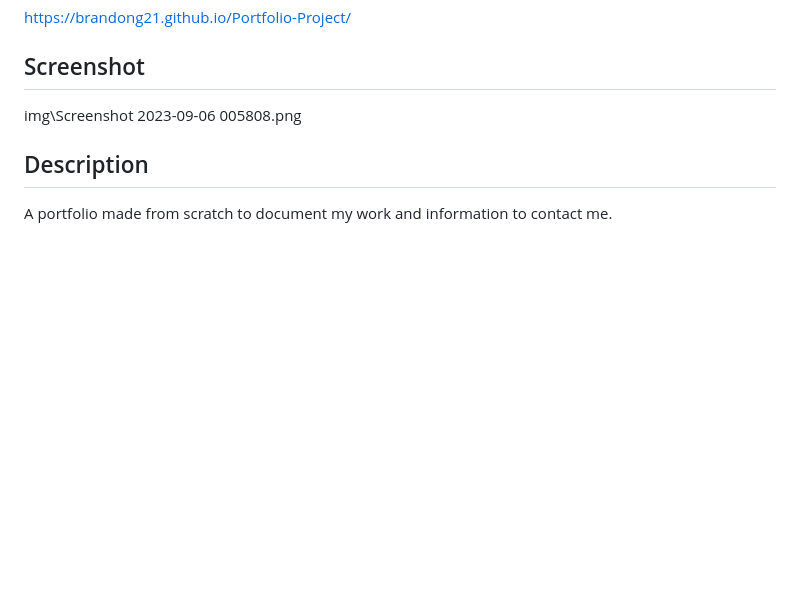
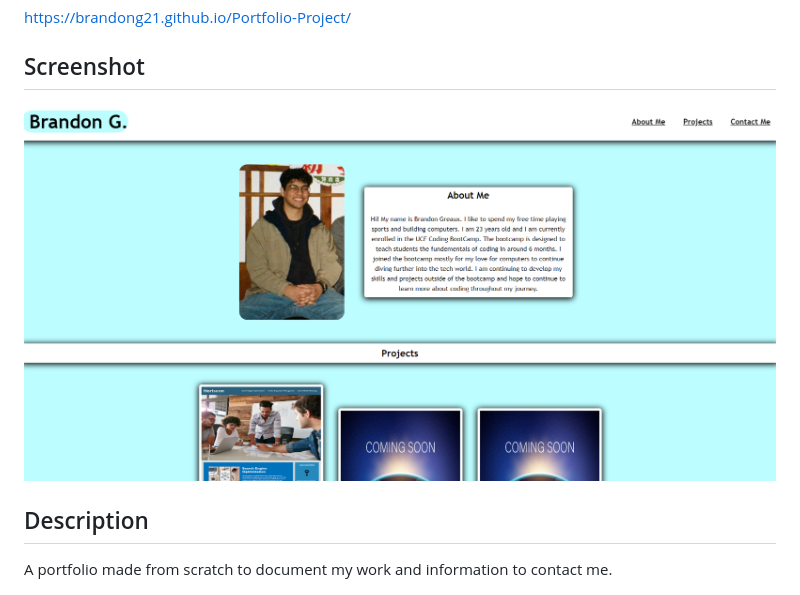
Before and after one commit to BrandonG21/BGPortfolio-Project, a Markdown page: README.md, the part around the change. GitHub-like rendering; pictures changed too: image.png (added); blank space fills up the shorter version.

Commit message:
fixed screenshot in read me

```diff
--- a/README.md
+++ b/README.md
@@ -6,7 +6,7 @@ https://brandong21.github.io/Portfolio-Project/
 
 ## Screenshot
 
-img\Screenshot 2023-09-06 005808.png
+![Screenshot of published portfolio website for Brandon G.](image.png)
 
 ## Description
 
```
